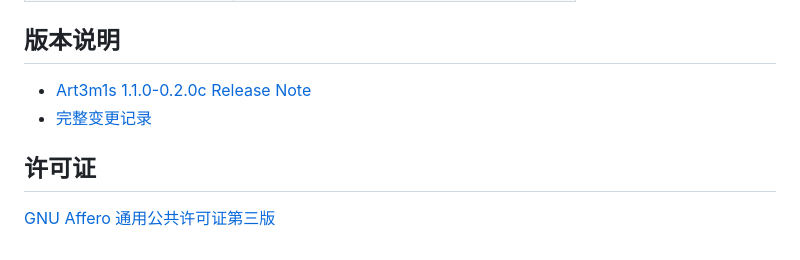
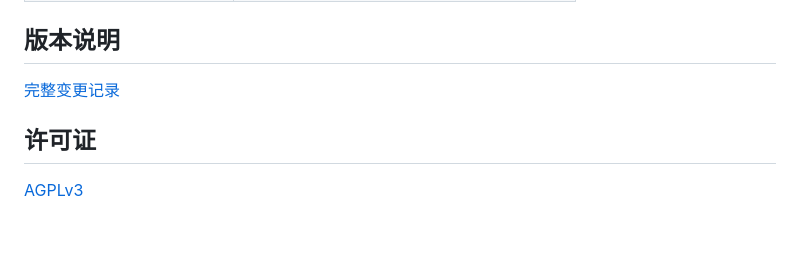
Before and after one commit to Alphaly2K/art3m1s, a Markdown page: README.md, the part around the change. Rendered like a GitHub page.

Commit message:
readme and changelog

```diff
--- a/README.md
+++ b/README.md
@@ -224,9 +224,8 @@ flutter test
 
 ## 版本说明
 
-- [Art3m1s 1.1.0-0.2.0c Release Note](RELEASE_NOTES_1.1.0-0.2.0c.md)
-- [完整变更记录](CHANGELOG.md)
+[完整变更记录](CHANGELOG.md)
 
 ## 许可证
 
-[GNU Affero 通用公共许可证第三版](LICENSE)
+[AGPLv3](LICENSE)
```
Also changed, not shown: CHANGELOG.md (added, +48 -0 lines).
